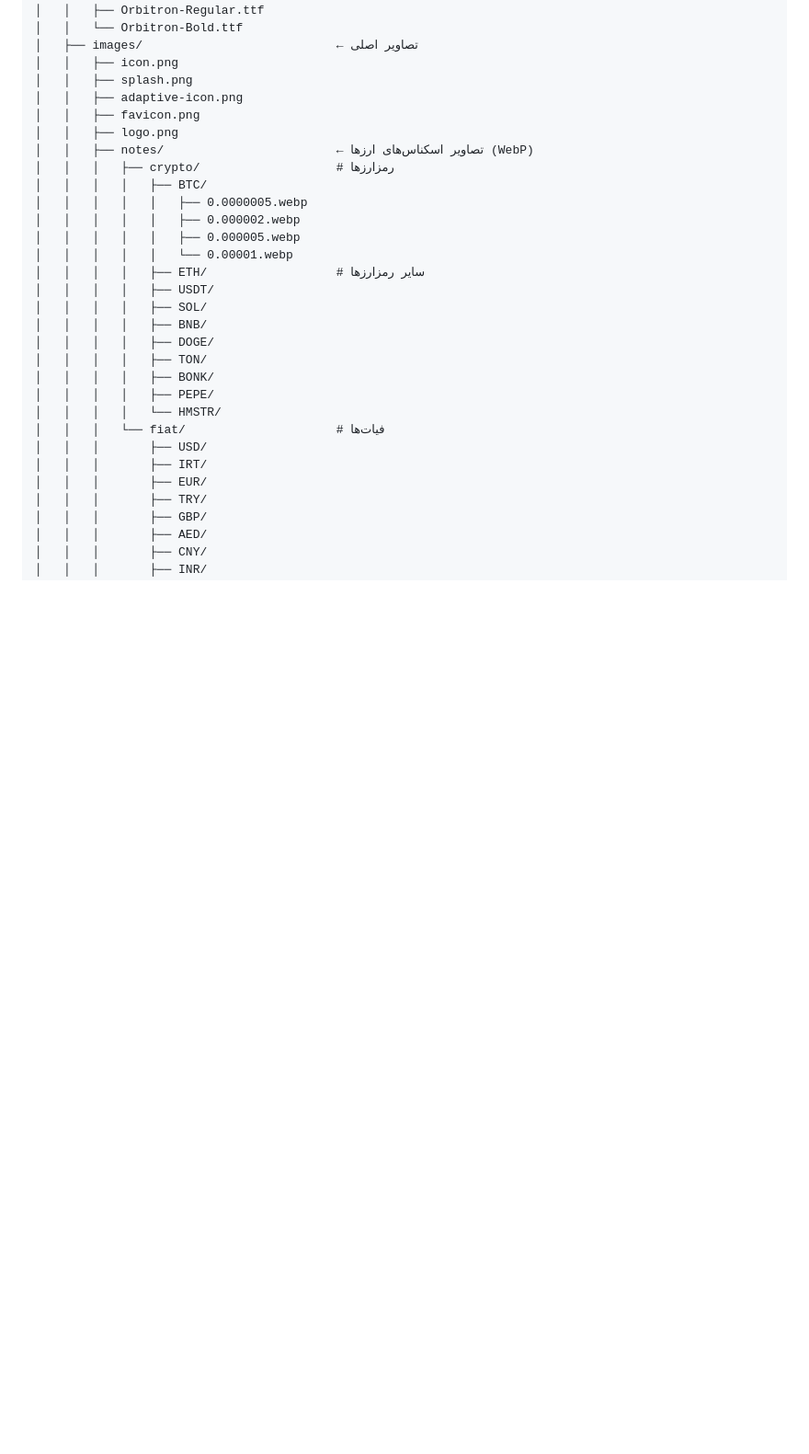
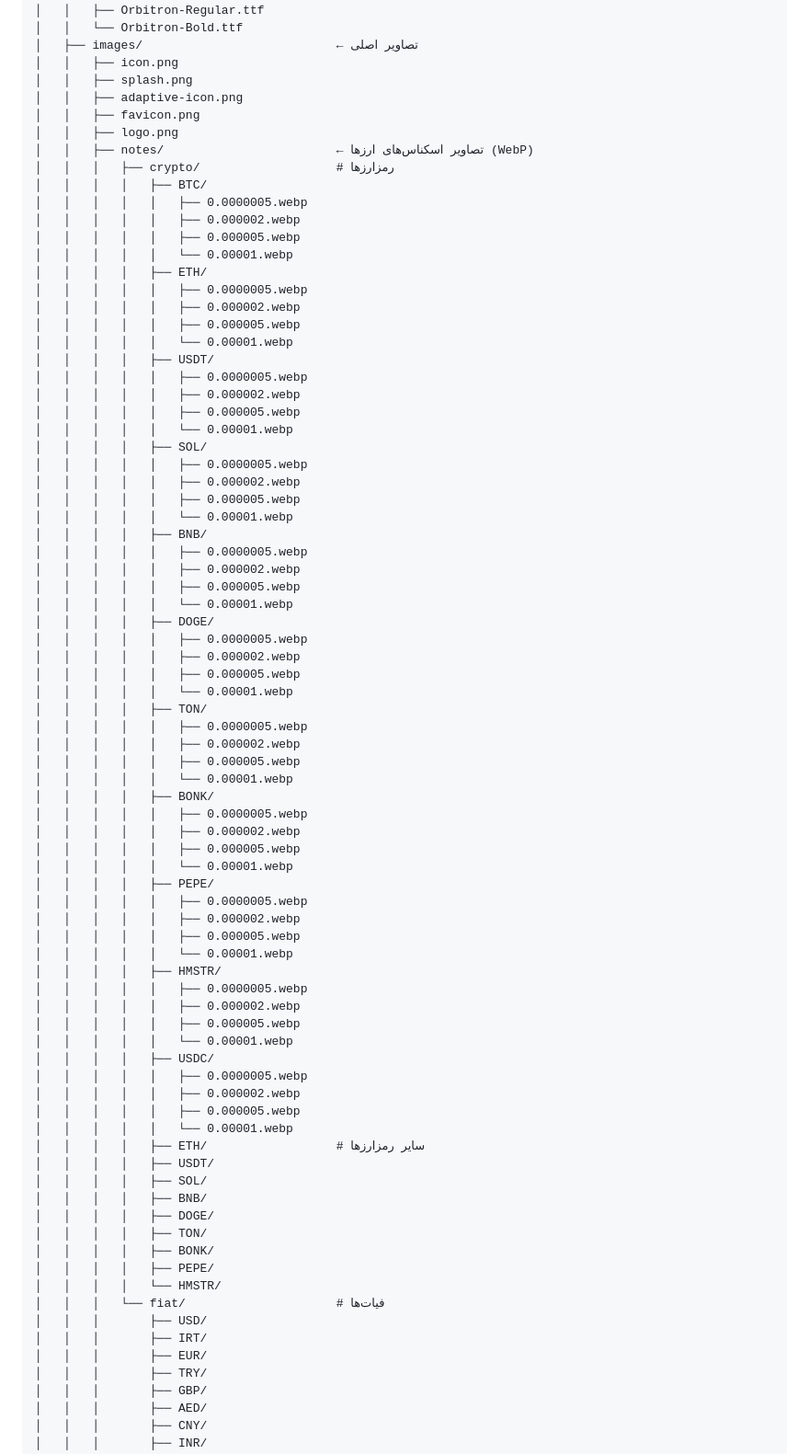
Before and after one commit to dobnaa/dobna, a Markdown page: READ.md, the part around the change. Shown at 92% size. Rendered like a GitHub page; blank space fills up the shorter version.

```diff
--- a/READ.md
+++ b/READ.md
@@ -30,6 +30,56 @@ dobna/                                    ← ریشه پروژه (ریپازی
 │   │   ├── notes/                        ← تصاویر اسکناس‌های ارزها (WebP)
 │   │   │   ├── crypto/                   # رمزارزها
 │   │   │   │   ├── BTC/
+│   │   │   │   │   ├── 0.0000005.webp
+│   │   │   │   │   ├── 0.000002.webp
+│   │   │   │   │   ├── 0.000005.webp
+│   │   │   │   │   └── 0.00001.webp
+│   │   │   │   ├── ETH/
+│   │   │   │   │   ├── 0.0000005.webp
+│   │   │   │   │   ├── 0.000002.webp
+│   │   │   │   │   ├── 0.000005.webp
+│   │   │   │   │   └── 0.00001.webp
+│   │   │   │   ├── USDT/
+│   │   │   │   │   ├── 0.0000005.webp
+│   │   │   │   │   ├── 0.000002.webp
+│   │   │   │   │   ├── 0.000005.webp
+│   │   │   │   │   └── 0.00001.webp
+│   │   │   │   ├── SOL/
+│   │   │   │   │   ├── 0.0000005.webp
+│   │   │   │   │   ├── 0.000002.webp
+│   │   │   │   │   ├── 0.000005.webp
+│   │   │   │   │   └── 0.00001.webp
+│   │   │   │   ├── BNB/
+│   │   │   │   │   ├── 0.0000005.webp
+│   │   │   │   │   ├── 0.000002.webp
+│   │   │   │   │   ├── 0.000005.webp
+│   │   │   │   │   └── 0.00001.webp
+│   │   │   │   ├── DOGE/
+│   │   │   │   │   ├── 0.0000005.webp
+│   │   │   │   │   ├── 0.000002.webp
+│   │   │   │   │   ├── 0.000005.webp
+│   │   │   │   │   └── 0.00001.webp
+│   │   │   │   ├── TON/
+│   │   │   │   │   ├── 0.0000005.webp
+│   │   │   │   │   ├── 0.000002.webp
+│   │   │   │   │   ├── 0.000005.webp
+│   │   │   │   │   └── 0.00001.webp
+│   │   │   │   ├── BONK/
+│   │   │   │   │   ├── 0.0000005.webp
+│   │   │   │   │   ├── 0.000002.webp
+│   │   │   │   │   ├── 0.000005.webp
+│   │   │   │   │   └── 0.00001.webp
+│   │   │   │   ├── PEPE/
+│   │   │   │   │   ├── 0.0000005.webp
+│   │   │   │   │   ├── 0.000002.webp
+│   │   │   │   │   ├── 0.000005.webp
+│   │   │   │   │   └── 0.00001.webp
+│   │   │   │   ├── HMSTR/
+│   │   │   │   │   ├── 0.0000005.webp
+│   │   │   │   │   ├── 0.000002.webp
+│   │   │   │   │   ├── 0.000005.webp
+│   │   │   │   │   └── 0.00001.webp
+│   │   │   │   ├── USDC/
 │   │   │   │   │   ├── 0.0000005.webp
 │   │   │   │   │   ├── 0.000002.webp
 │   │   │   │   │   ├── 0.000005.webp
```
